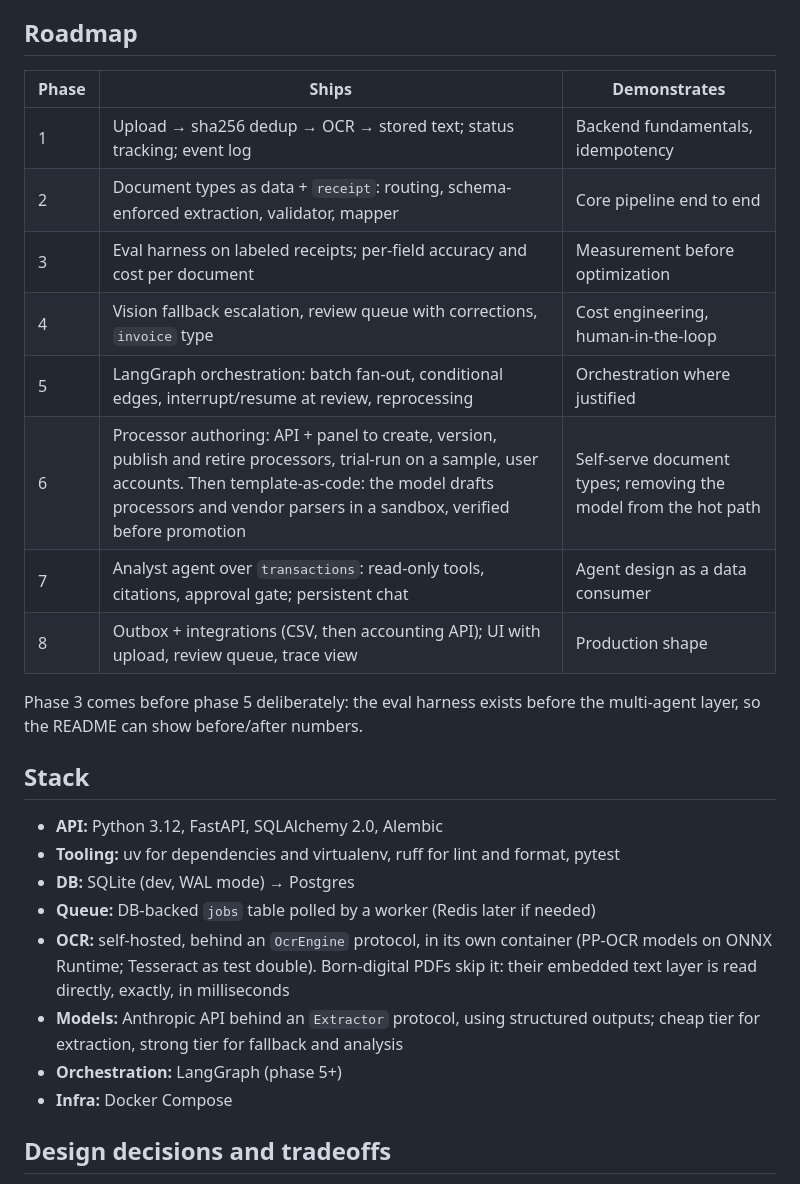
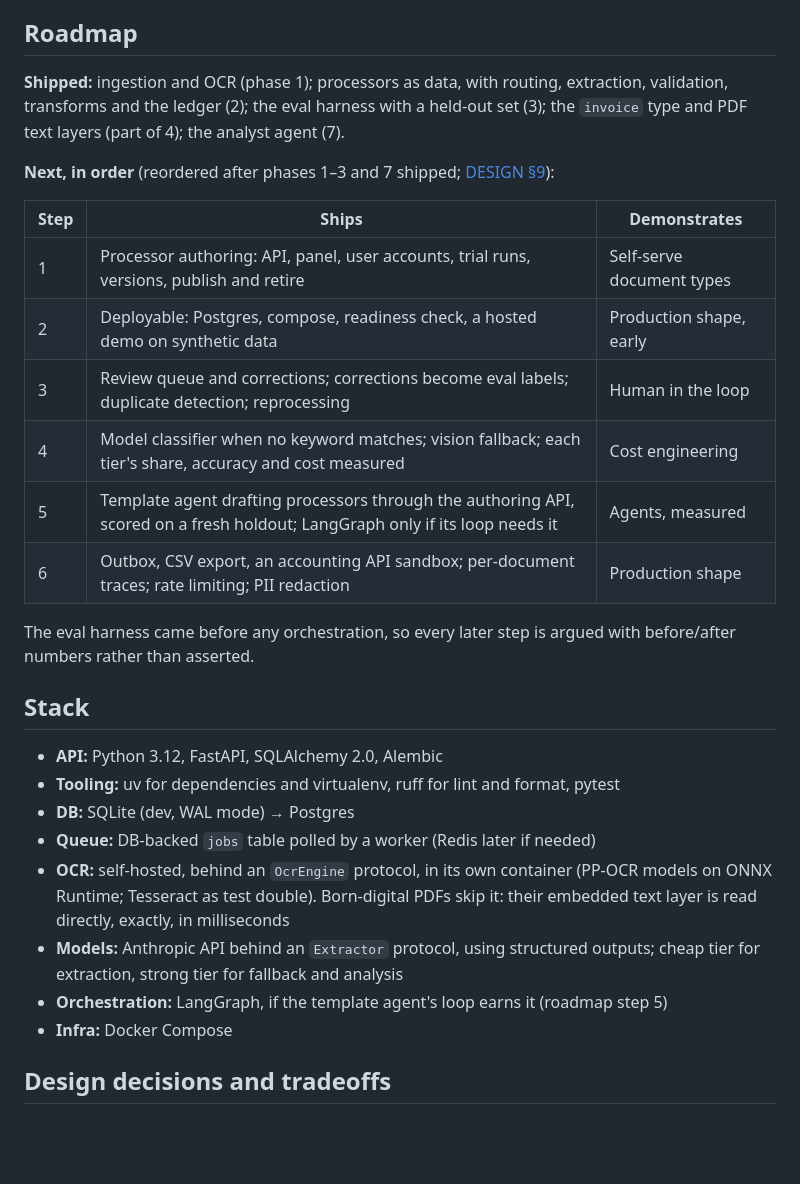
Before and after one commit to cgsellers/assistant, a Markdown page: README.md, the part around the change. GitHub-like rendering; blank space fills up the shorter version.

Commit message:
Reorder the roadmap; record panel and Postgres decisions

```diff
--- a/README.md
+++ b/README.md
@@ -339,18 +339,23 @@ short of the ledger, which is right for one an analyst is still shaping.
 
 ## Roadmap
 
-| Phase | Ships | Demonstrates |
+**Shipped:** ingestion and OCR (phase 1); processors as data, with routing, extraction,
+validation, transforms and the ledger (2); the eval harness with a held-out set (3); the
+`invoice` type and PDF text layers (part of 4); the analyst agent (7).
+
+**Next, in order** (reordered after phases 1–3 and 7 shipped; [DESIGN §9](docs/DESIGN.md)):
+
+| Step | Ships | Demonstrates |
 |---|---|---|
-| 1 | Upload → sha256 dedup → OCR → stored text; status tracking; event log | Backend fundamentals, idempotency |
-| 2 | Document types as data + `receipt`: routing, schema-enforced extraction, validator, mapper | Core pipeline end to end |
-| 3 | Eval harness on labeled receipts; per-field accuracy and cost per document | Measurement before optimization |
-| 4 | Vision fallback escalation, review queue with corrections, `invoice` type | Cost engineering, human-in-the-loop |
-| 5 | LangGraph orchestration: batch fan-out, conditional edges, interrupt/resume at review, reprocessing | Orchestration where justified |
-| 6 | Processor authoring: API + panel to create, version, publish and retire processors, trial-run on a sample, user accounts. Then template-as-code: the model drafts processors and vendor parsers in a sandbox, verified before promotion | Self-serve document types; removing the model from the hot path |
-| 7 | Analyst agent over `transactions`: read-only tools, citations, approval gate; persistent chat | Agent design as a data consumer |
-| 8 | Outbox + integrations (CSV, then accounting API); UI with upload, review queue, trace view | Production shape |
+| 1 | Processor authoring: API, panel, user accounts, trial runs, versions, publish and retire | Self-serve document types |
+| 2 | Deployable: Postgres, compose, readiness check, a hosted demo on synthetic data | Production shape, early |
+| 3 | Review queue and corrections; corrections become eval labels; duplicate detection; reprocessing | Human in the loop |
+| 4 | Model classifier when no keyword matches; vision fallback; each tier's share, accuracy and cost measured | Cost engineering |
+| 5 | Template agent drafting processors through the authoring API, scored on a fresh holdout; LangGraph only if its loop needs it | Agents, measured |
+| 6 | Outbox, CSV export, an accounting API sandbox; per-document traces; rate limiting; PII redaction | Production shape |
 
-Phase 3 comes before phase 5 deliberately: the eval harness exists before the multi-agent layer, so the README can show before/after numbers.
+The eval harness came before any orchestration, so every later step is argued with
+before/after numbers rather than asserted.
 
 ## Stack
 
@@ -360,7 +365,7 @@ Phase 3 comes before phase 5 deliberately: the eval harness exists before the mu
 - **Queue:** DB-backed `jobs` table polled by a worker (Redis later if needed)
 - **OCR:** self-hosted, behind an `OcrEngine` protocol, in its own container (PP-OCR models on ONNX Runtime; Tesseract as test double). Born-digital PDFs skip it: their embedded text layer is read directly, exactly, in milliseconds
 - **Models:** Anthropic API behind an `Extractor` protocol, using structured outputs; cheap tier for extraction, strong tier for fallback and analysis
-- **Orchestration:** LangGraph (phase 5+)
+- **Orchestration:** LangGraph, if the template agent's loop earns it (roadmap step 5)
 - **Infra:** Docker Compose
 
 ## Design decisions and tradeoffs
```
Also changed, not shown: docs/DESIGN.md (+102 -31 lines).
